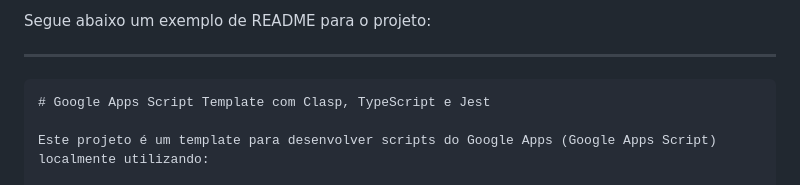
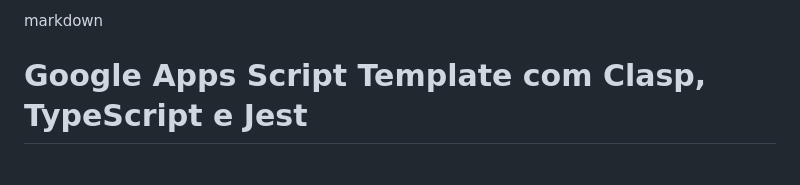
Before and after one commit to ernandosjunior/google-scripts-template, a Markdown page: README.md, the part around one of its changes. Drawn GitHub-style.

Commit message:
atualizando o redme

````diff
--- a/README.md
+++ b/README.md
@@ -1,8 +1,5 @@
-Segue abaixo um exemplo de README para o projeto:
+markdown
 
----
-
-```markdown
 # Google Apps Script Template com Clasp, TypeScript e Jest
 
 Este projeto é um template para desenvolver scripts do Google Apps (Google Apps Script) localmente utilizando:
````
Also changed, not shown: other parts of README.md (+5 -1 lines).
